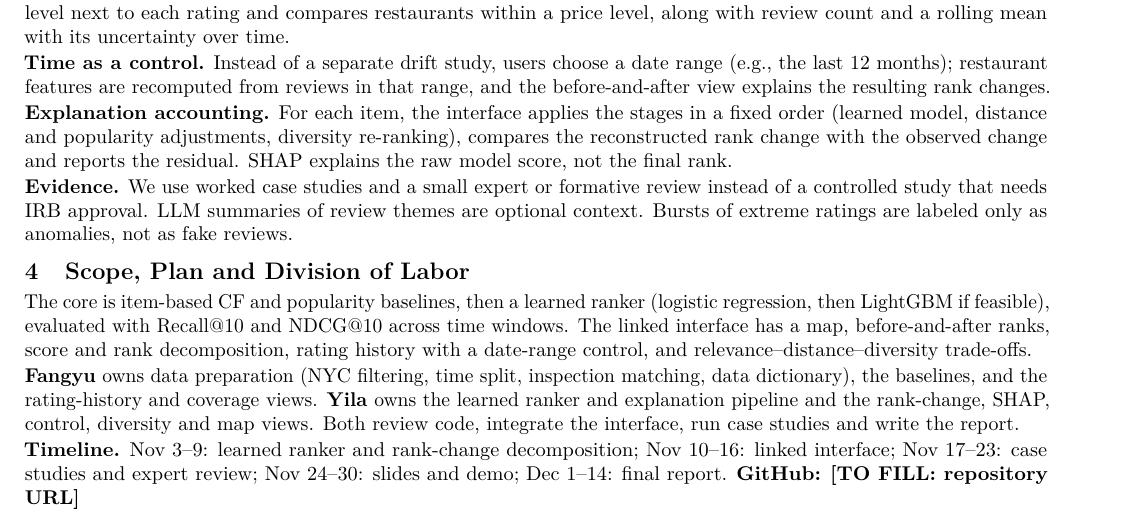
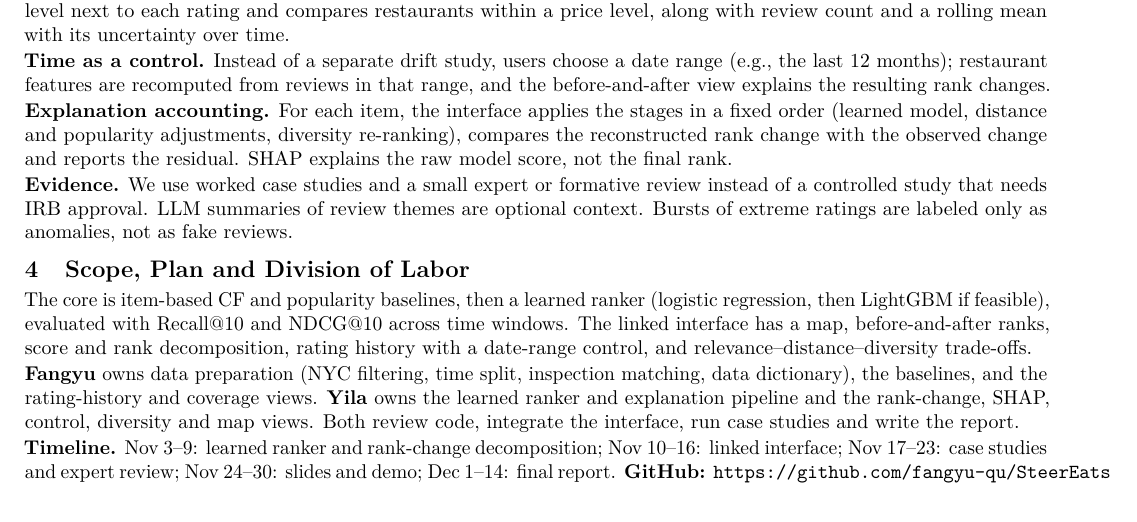
Before and after one commit to fangyu-qu/SteerEats, a LaTeX document (report/SteerEats_update.tex): part of the page, cut so that both start at the same text. Compiled offline with pdfLaTeX.

Commit message:
Add the repository link to the project update

```diff
--- a/report/SteerEats_update.tex
+++ b/report/SteerEats_update.tex
@@ -88,6 +88,6 @@ studies and write the report.
 
 \textbf{Timeline.} Nov 3--9: learned ranker and rank-change decomposition; Nov 10--16: linked interface;
 Nov 17--23: case studies and expert review; Nov 24--30: slides and demo; Dec 1--14: final report.
-\textbf{GitHub:} \placeholder{repository URL}
+\textbf{GitHub:} \texttt{https://github.com/fangyu-qu/SteerEats}
 
 \end{document}
```
Also changed, not shown: report/SteerEats_update.pdf.
